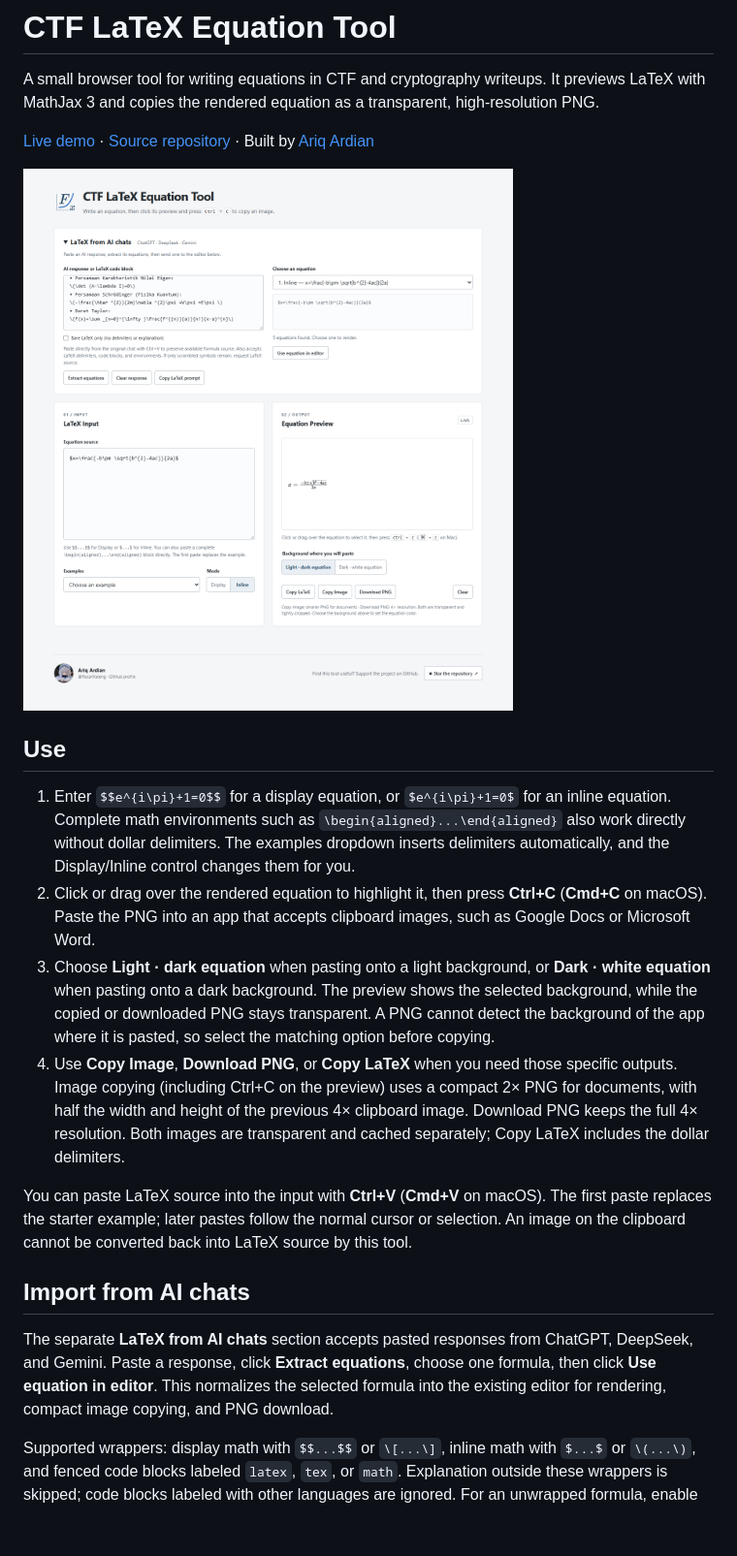
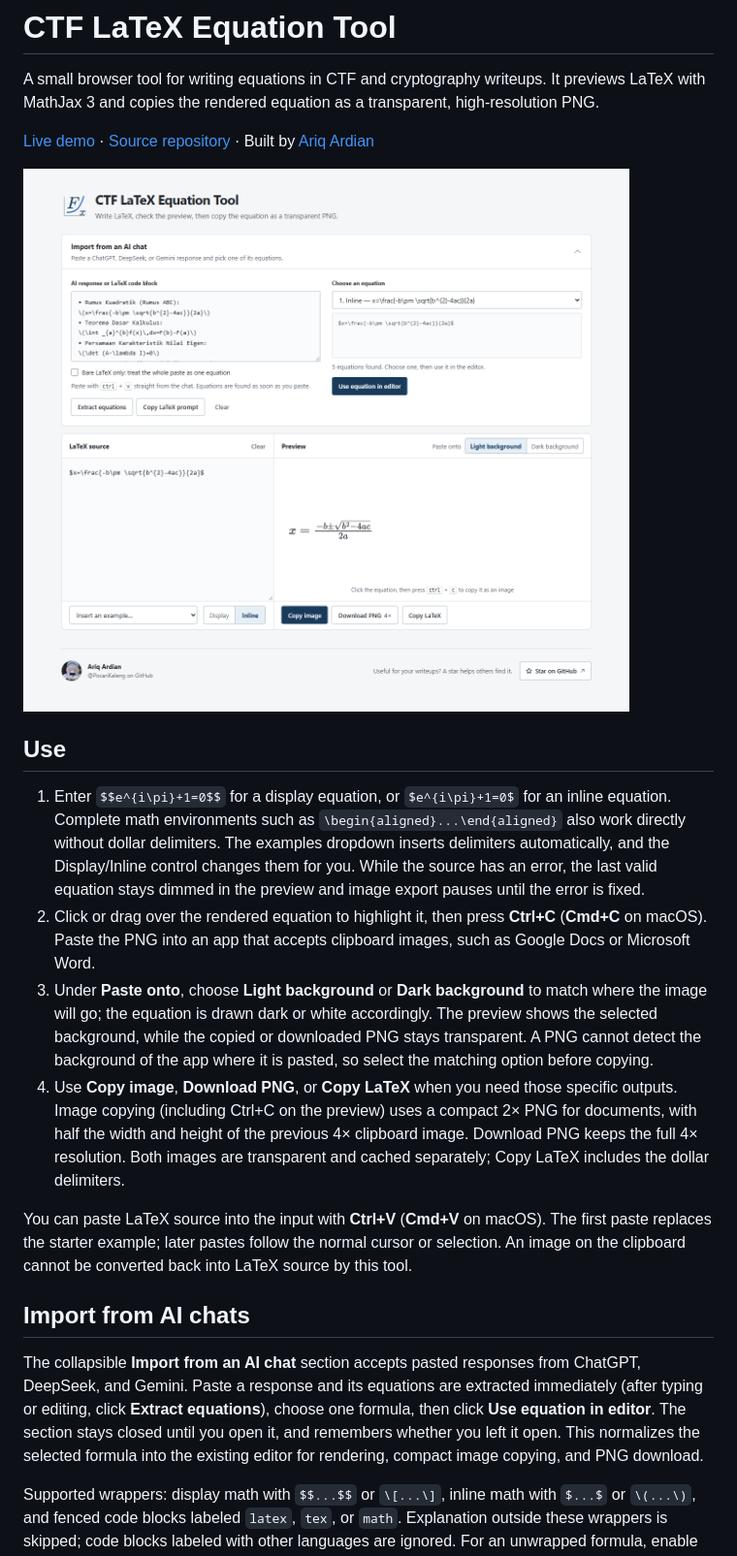
Before and after one commit to PocariKaleng/Latex-Math-Generate-Equations, a Markdown page: README.md, the part around the change. Shown at 97% size. Drawn GitHub-style; pictures changed too: assets/preview.png; blank space fills up the shorter version.

```diff
--- a/README.md
+++ b/README.md
@@ -8,16 +8,16 @@ A small browser tool for writing equations in CTF and cryptography writeups. It
 
 ## Use
 
-1. Enter `$$e^{i\pi}+1=0$$` for a display equation, or `$e^{i\pi}+1=0$` for an inline equation. Complete math environments such as `\begin{aligned}...\end{aligned}` also work directly without dollar delimiters. The examples dropdown inserts delimiters automatically, and the Display/Inline control changes them for you.
+1. Enter `$$e^{i\pi}+1=0$$` for a display equation, or `$e^{i\pi}+1=0$` for an inline equation. Complete math environments such as `\begin{aligned}...\end{aligned}` also work directly without dollar delimiters. The examples dropdown inserts delimiters automatically, and the Display/Inline control changes them for you. While the source has an error, the last valid equation stays dimmed in the preview and image export pauses until the error is fixed.
 2. Click or drag over the rendered equation to highlight it, then press **Ctrl+C** (**Cmd+C** on macOS). Paste the PNG into an app that accepts clipboard images, such as Google Docs or Microsoft Word.
-3. Choose **Light · dark equation** when pasting onto a light background, or **Dark · white equation** when pasting onto a dark background. The preview shows the selected background, while the copied or downloaded PNG stays transparent. A PNG cannot detect the background of the app where it is pasted, so select the matching option before copying.
-4. Use **Copy Image**, **Download PNG**, or **Copy LaTeX** when you need those specific outputs. Image copying (including Ctrl+C on the preview) uses a compact 2× PNG for documents, with half the width and height of the previous 4× clipboard image. Download PNG keeps the full 4× resolution. Both images are transparent and cached separately; Copy LaTeX includes the dollar delimiters.
+3. Under **Paste onto**, choose **Light background** or **Dark background** to match where the image will go; the equation is drawn dark or white accordingly. The preview shows the selected background, while the copied or downloaded PNG stays transparent. A PNG cannot detect the background of the app where it is pasted, so select the matching option before copying.
+4. Use **Copy image**, **Download PNG**, or **Copy LaTeX** when you need those specific outputs. Image copying (including Ctrl+C on the preview) uses a compact 2× PNG for documents, with half the width and height of the previous 4× clipboard image. Download PNG keeps the full 4× resolution. Both images are transparent and cached separately; Copy LaTeX includes the dollar delimiters.
 
 You can paste LaTeX source into the input with **Ctrl+V** (**Cmd+V** on macOS). The first paste replaces the starter example; later pastes follow the normal cursor or selection. An image on the clipboard cannot be converted back into LaTeX source by this tool.
 
 ## Import from AI chats
 
-The separate **LaTeX from AI chats** section accepts pasted responses from ChatGPT, DeepSeek, and Gemini. Paste a response, click **Extract equations**, choose one formula, then click **Use equation in editor**. This normalizes the selected formula into the existing editor for rendering, compact image copying, and PNG download.
+The collapsible **Import from an AI chat** section accepts pasted responses from ChatGPT, DeepSeek, and Gemini. Paste a response and its equations are extracted immediately (after typing or editing, click **Extract equations**), choose one formula, then click **Use equation in editor**. The section stays closed until you open it, and remembers whether you left it open. This normalizes the selected formula into the existing editor for rendering, compact image copying, and PNG download.
 
 Supported wrappers: display math with `$$...$$` or `\[...\]`, inline math with `$...$` or `\(...\)`, and fenced code blocks labeled `latex`, `tex`, or `math`. Explanation outside these wrappers is skipped; code blocks labeled with other languages are ignored. For an unwrapped formula, enable **Bare LaTeX only**. Editing the pasted response clears the extracted list to prevent importing an old result. Limits: 50,000 characters and 100 equations per response.
 
```
Also changed, not shown: 3 other files.
